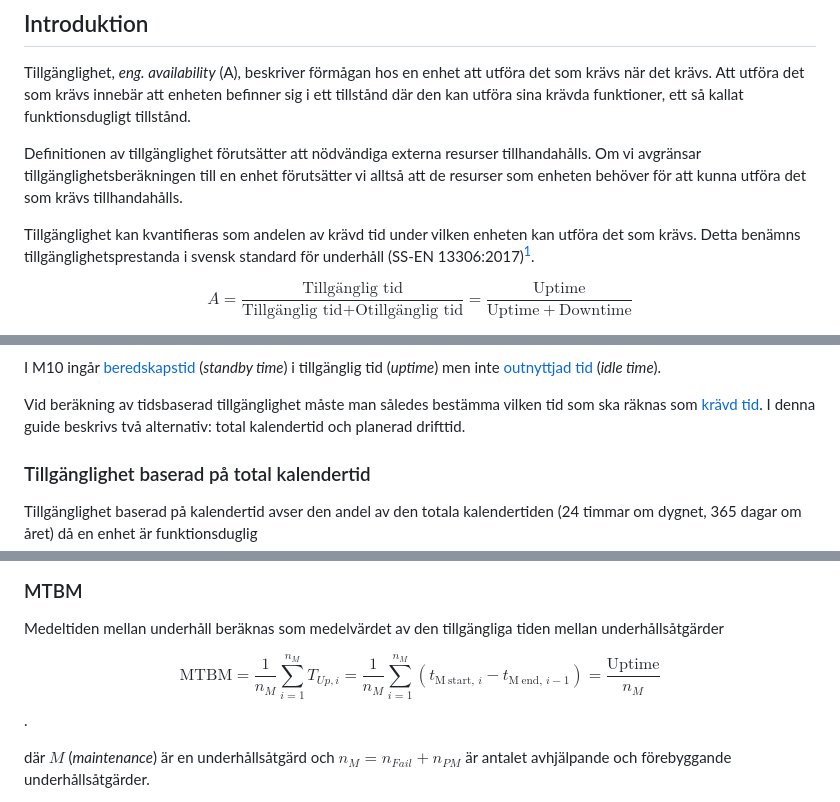
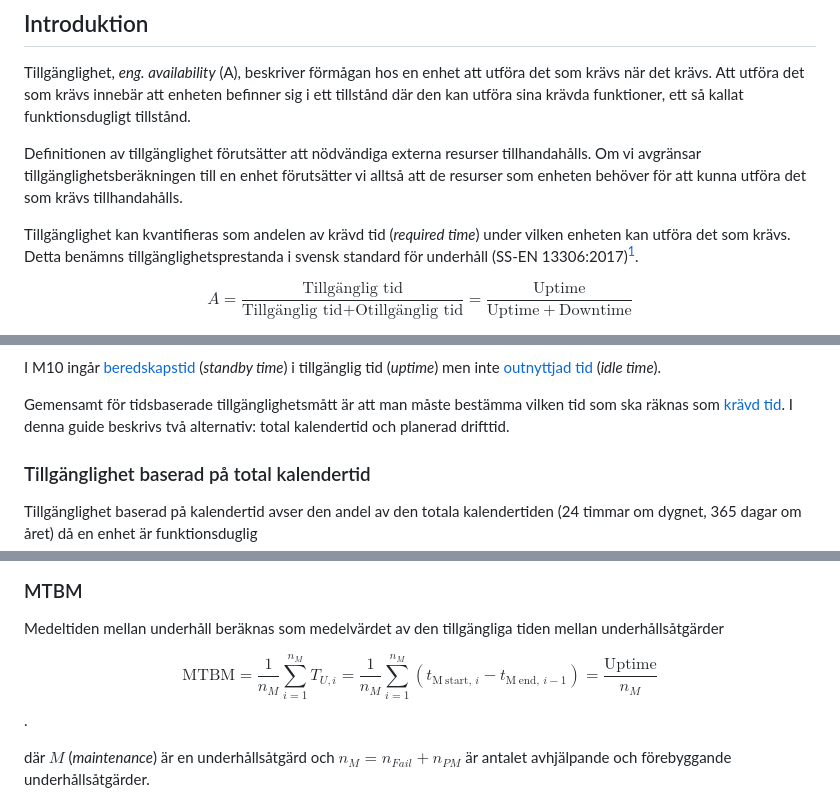
Before and after one commit to johanode/ltu-teaching, a Markdown page: berakning-tillganglighet.md, 3 parts joined by grey strips. Drawn GitHub-style.

```diff
--- a/berakning-tillganglighet.md
+++ b/berakning-tillganglighet.md
@@ -6,7 +6,7 @@ Tillgänglighet, *eng. availability* (A), beskriver förmågan hos en enhet att
 
 Definitionen av tillgänglighet förutsätter att nödvändiga externa resurser tillhandahålls. Om vi avgränsar tillgänglighetsberäkningen till en enhet förutsätter vi alltså att de resurser som enheten behöver för att kunna utföra det som krävs tillhandahålls.
 
-Tillgänglighet kan kvantifieras som andelen av krävd tid under vilken enheten kan utföra det som krävs. Detta benämns tillgänglighetsprestanda i svensk standard för underhåll (SS-EN 13306:2017)[^SS13306].
+Tillgänglighet kan kvantifieras som andelen av krävd tid (*required time*) under vilken enheten kan utföra det som krävs. Detta benämns tillgänglighetsprestanda i svensk standard för underhåll (SS-EN 13306:2017)[^SS13306].
 
 $$
 A = \frac{\text{Tillgänglig tid}}
@@ -25,7 +25,7 @@ $$
 
 I M10 ingår [beredskapstid](#definitioner) (*standby time*) i tillgänglig tid (*uptime*) men inte [outnyttjad tid](#definitioner) (*idle time*).
 
-Vid beräkning av tidsbaserad tillgänglighet måste man således bestämma vilken tid som ska räknas som [krävd tid](#definitioner). I denna guide beskrivs två alternativ: total kalendertid och planerad drifttid.
+Gemensamt för tidsbaserade tillgänglighetsmått är att man måste bestämma vilken tid som ska räknas som [krävd tid](#definitioner). I denna guide beskrivs två alternativ: total kalendertid och planerad drifttid.
 
 [^SS13306]: *SS-EN 13306:2017 Underhåll – Underhållsterminologi*. Stockholm: Svenska institutet för standarder.
 [^SS15341]: *SS-EN 15341:2019 Underhåll – Nyckeltal för underhåll*. Stockholm: Svenska institutet för standarder.
@@ -217,7 +217,7 @@ Medeltiden mellan underhåll beräknas som medelvärdet av den tillgängliga tid
 $$
 \mathrm{MTBM}
 =
-\frac{1}{n_M}\sum_{i=1}^{n_M} T_{Up,i}
+\frac{1}{n_M}\sum_{i=1}^{n_M} T_{U,i}
 =
 \frac{1}{n_M}\sum_{i=1}^{n_M}
 \left(
```
Also changed, not shown: other parts of berakning-tillganglighet.md (+54 -28 lines).
